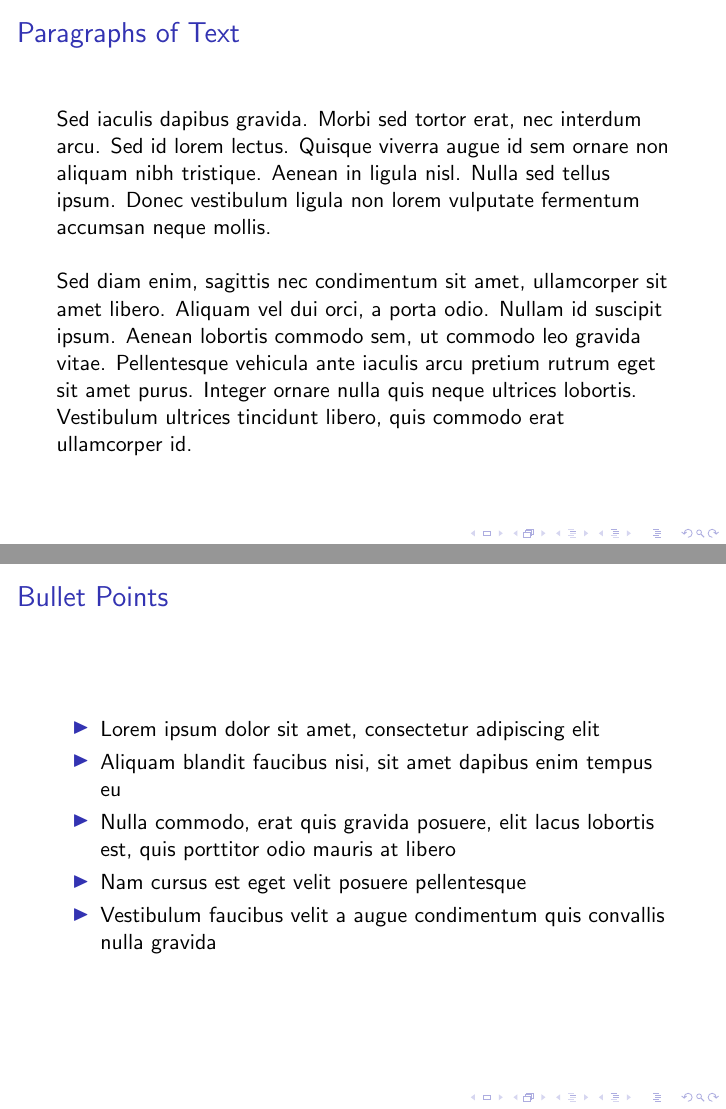
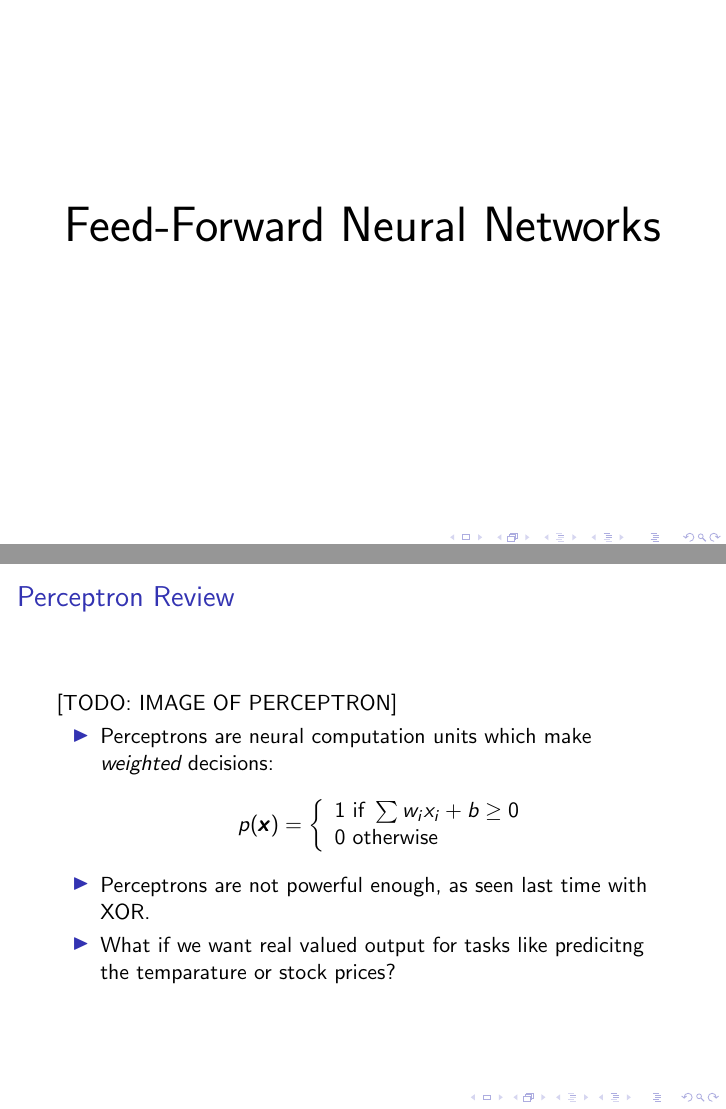
Before and after one commit to mlberkeley/NNWorkshop, LaTeX slides (Workshop2/presentation/main.tex): pages 3 and 4 of 13, joined at a grey line. Compiled offline with pdfLaTeX.

Commit message:
Updating git ignore and adduing perceptron reveiw

```diff
--- a/Workshop2/presentation/main.tex
+++ b/Workshop2/presentation/main.tex
@@ -132,27 +132,31 @@ Robotics @ Berkeley \\
 
 \section{Deep Learning}
 
+    \begin{frame}[plain,c]
+        \begin{center}
+        \Huge Feed-Forward Neural Networks
+        \end{center}
 
+    \end{frame}
 
-\begin{frame}
-\frametitle{Paragraphs of Text}
-Sed iaculis dapibus gravida. Morbi sed tortor erat, nec interdum arcu. Sed id lorem lectus. Quisque viverra augue id sem ornare non aliquam nibh tristique. Aenean in ligula nisl. Nulla sed tellus ipsum. Donec vestibulum ligula non lorem vulputate fermentum accumsan neque mollis.\\~\\
-
-Sed diam enim, sagittis nec condimentum sit amet, ullamcorper sit amet libero. Aliquam vel dui orci, a porta odio. Nullam id suscipit ipsum. Aenean lobortis commodo sem, ut commodo leo gravida vitae. Pellentesque vehicula ante iaculis arcu pretium rutrum eget sit amet purus. Integer ornare nulla quis neque ultrices lobortis. Vestibulum ultrices tincidunt libero, quis commodo erat ullamcorper id.
-\end{frame}
-
-%------------------------------------------------
-
-\begin{frame}
-\frametitle{Bullet Points}
-\begin{itemize}
-\item Lorem ipsum dolor sit amet, consectetur adipiscing elit
-\item Aliquam blandit faucibus nisi, sit amet dapibus enim tempus eu
-\item Nulla commodo, erat quis gravida posuere, elit lacus lobortis est, quis porttitor odio mauris at libero
-\item Nam cursus est eget velit posuere pellentesque
-\item Vestibulum faucibus velit a augue condimentum quis convallis nulla gravida
-\end{itemize}
-\end{frame}
+    \begin{frame}
+        \frametitle{Perceptron Review}
+        [TODO: IMAGE OF PERCEPTRON]
+        \begin{itemize}
+        \item Perceptrons are neural computation units which make \emph{weighted} decisions:
+        \begin{equation*}
+            p(\pmb x) = \left\{
+             \begin{array}l
+             1\ \text{if}\ \sum w_ix_i + b\geq 0\\
+             0\ \text{otherwise}
+            \end{array}
+            \right.
+        \end{equation*}
+        \item Perceptrons are not powerful enough, as seen last time with XOR.
+        \item What if we want real valued output for tasks like predicitng
+         the temparature or stock prices?
+        \end{itemize}
+    \end{frame}
 
 %------------------------------------------------
 
```
Also changed, not shown: Workshop2/presentation/main.pdf, Workshop2/presentation/main.tex (2 more changed lines), 1 other file.
